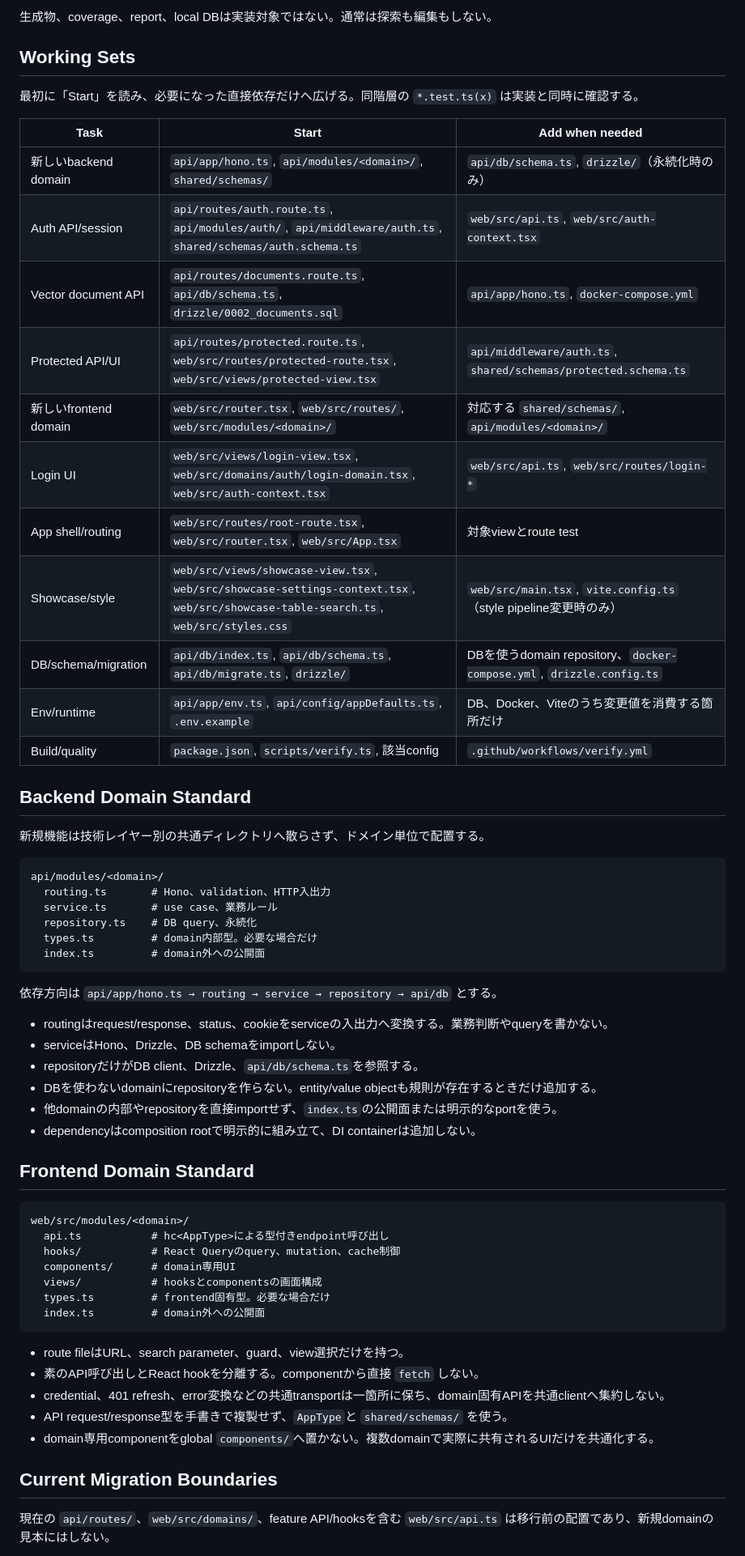
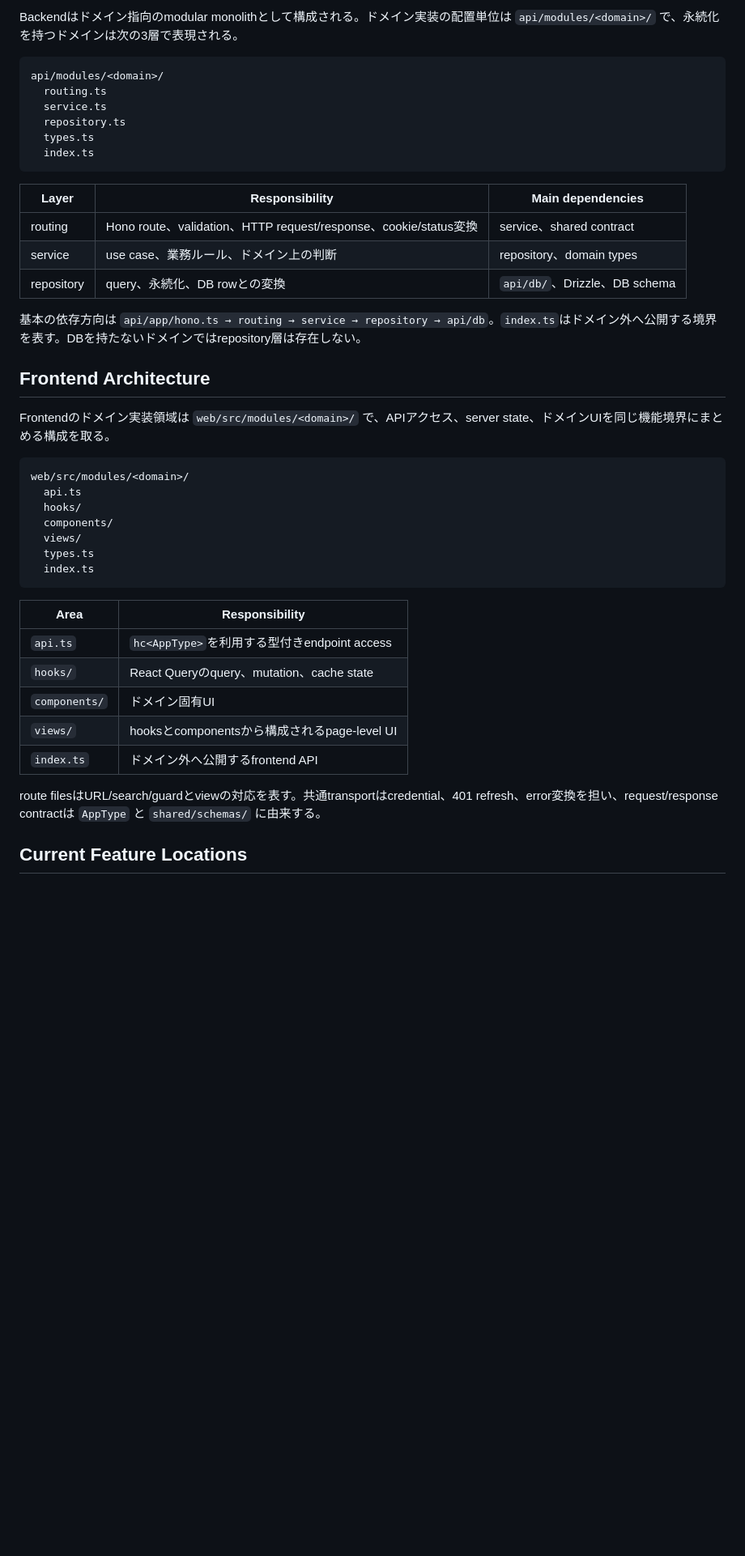
Before and after one commit to ugnoguchigxp/hono-standard, a Markdown page: LLM_CONTEXT.md, the part around one of its changes. Shown at 81% size. Drawn GitHub-style; blank space fills up the shorter version.

Commit message:
docs: make LLM context architecture-focused

````diff
--- a/LLM_CONTEXT.md
+++ b/LLM_CONTEXT.md
@@ -30,65 +33,46 @@
 
-生成物、coverage、report、local DBは実装対象ではない。通常は探索も編集もしない。
-
-## Working Sets
-
-最初に「Start」を読み、必要になった直接依存だけへ広げる。同階層の `*.test.ts(x)` は実装と同時に確認する。
-
-| Task | Start | Add when needed |
-| --- | --- | --- |
-| 新しいbackend domain | `api/app/hono.ts`, `api/modules/<domain>/`, `shared/schemas/` | `api/db/schema.ts`, `drizzle/`（永続化時のみ） |
-| Auth API/session | `api/routes/auth.route.ts`, `api/modules/auth/`, `api/middleware/auth.ts`, `shared/schemas/auth.schema.ts` | `web/src/api.ts`, `web/src/auth-context.tsx` |
-| Vector document API | `api/routes/documents.route.ts`, `api/db/schema.ts`, `drizzle/0002_documents.sql` | `api/app/hono.ts`, `docker-compose.yml` |
-| Protected API/UI | `api/routes/protected.route.ts`, `web/src/routes/protected-route.tsx`, `web/src/views/protected-view.tsx` | `api/middleware/auth.ts`, `shared/schemas/protected.schema.ts` |
-| 新しいfrontend domain | `web/src/router.tsx`, `web/src/routes/`, `web/src/modules/<domain>/` | 対応する `shared/schemas/`, `api/modules/<domain>/` |
-| Login UI | `web/src/views/login-view.tsx`, `web/src/domains/auth/login-domain.tsx`, `web/src/auth-context.tsx` | `web/src/api.ts`, `web/src/routes/login-*` |
-| App shell/routing | `web/src/routes/root-route.tsx`, `web/src/router.tsx`, `web/src/App.tsx` | 対象viewとroute test |
-| Showcase/style | `web/src/views/showcase-view.tsx`, `web/src/showcase-settings-context.tsx`, `web/src/showcase-table-search.ts`, `web/src/styles.css` | `web/src/main.tsx`, `vite.config.ts`（style pipeline変更時のみ） |
-| DB/schema/migration | `api/db/index.ts`, `api/db/schema.ts`, `api/db/migrate.ts`, `drizzle/` | DBを使うdomain repository、`docker-compose.yml`, `drizzle.config.ts` |
-| Env/runtime | `api/app/env.ts`, `api/config/appDefaults.ts`, `.env.example` | DB、Docker、Viteのうち変更値を消費する箇所だけ |
-| Build/quality | `package.json`, `scripts/verify.ts`, 該当config | `.github/workflows/verify.yml` |
-
-## Backend Domain Standard
-
-新規機能は技術レイヤー別の共通ディレクトリへ散らさず、ドメイン単位で配置する。
+Backendはドメイン指向のmodular monolithとして構成される。ドメイン実装の配置単位は `api/modules/<domain>/` で、永続化を持つドメインは次の3層で表現される。
 
 ```text
 api/modules/<domain>/
-  routing.ts       # Hono、validation、HTTP入出力
-  service.ts       # use case、業務ルール
-  repository.ts    # DB query、永続化
-  types.ts         # domain内部型。必要な場合だけ
-  index.ts         # domain外への公開面
+  routing.ts
+  service.ts
+  repository.ts
+  types.ts
+  index.ts
 ```
 
-依存方向は `api/app/hono.ts → routing → service → repository → api/db` とする。
+| Layer | Responsibility | Main dependencies |
+| --- | --- | --- |
+| routing | Hono route、validation、HTTP request/response、cookie/status変換 | service、shared contract |
+| service | use case、業務ルール、ドメイン上の判断 | repository、domain types |
+| repository | query、永続化、DB rowとの変換 | `api/db/`、Drizzle、DB schema |
 
-- routingはrequest/response、status、cookieをserviceの入出力へ変換する。業務判断やqueryを書かない。
-- serviceはHono、Drizzle、DB schemaをimportしない。
-- repositoryだけがDB client、Drizzle、`api/db/schema.ts`を参照する。
-- DBを使わないdomainにrepositoryを作らない。entity/value objectも規則が存在するときだけ追加する。
-- 他domainの内部やrepositoryを直接importせず、`index.ts`の公開面または明示的なportを使う。
-- dependencyはcomposition rootで明示的に組み立て、DI containerは追加しない。
+基本の依存方向は `api/app/hono.ts → routing → service → repository → api/db`。`index.ts`はドメイン外へ公開する境界を表す。DBを持たないドメインではrepository層は存在しない。
 
-## Frontend Domain Standard
+## Frontend Architecture
+
+Frontendのドメイン実装領域は `web/src/modules/<domain>/` で、APIアクセス、server state、ドメインUIを同じ機能境界にまとめる構成を取る。
 
 ```text
 web/src/modules/<domain>/
-  api.ts           # hc<AppType>による型付きendpoint呼び出し
-  hooks/           # React Queryのquery、mutation、cache制御
-  components/      # domain専用UI
-  views/           # hooksとcomponentsの画面構成
-  types.ts         # frontend固有型。必要な場合だけ
-  index.ts         # domain外への公開面
+  api.ts
+  hooks/
+  components/
+  views/
+  types.ts
+  index.ts
 ```
 
-- route fileはURL、search parameter、guard、view選択だけを持つ。
-- 素のAPI呼び出しとReact hookを分離する。componentから直接 `fetch` しない。
-- credential、401 refresh、error変換などの共通transportは一箇所に保ち、domain固有APIを共通clientへ集約しない。
-- API request/response型を手書きで複製せず、`AppType`と `shared/schemas/` を使う。
-- domain専用componentをglobal `components/`へ置かない。複数domainで実際に共有されるUIだけを共通化する。
+| Area | Responsibility |
+| --- | --- |
+| `api.ts` | `hc<AppType>`を利用する型付きendpoint access |
+| `hooks/` | React Queryのquery、mutation、cache state |
+| `components/` | ドメイン固有UI |
+| `views/` | hooksとcomponentsから構成されるpage-level UI |
+| `index.ts` | ドメイン外へ公開するfrontend API |
 
-## Current Migration Boundaries
+route filesはURL/search/guardとviewの対応を表す。共通transportはcredential、401 refresh、error変換を担い、request/response contractは `AppType` と `shared/schemas/` に由来する。
 
-現在の `api/routes/`、`web/src/domains/`、feature API/hooksを含む `web/src/api.ts` は移行前の配置であり、新規domainの見本にはしない。
+## Current Feature Locations
 
````
Also changed, not shown: other parts of LLM_CONTEXT.md (+47 -48 lines).
